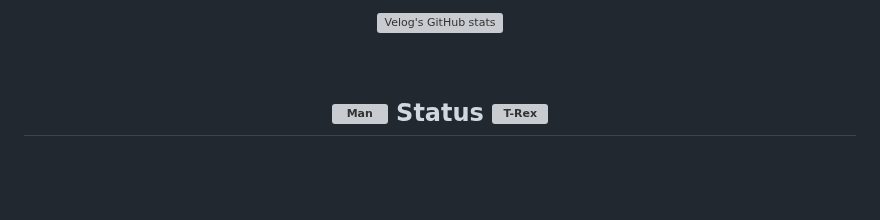
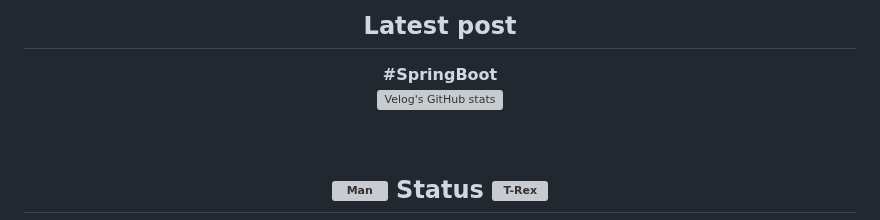
Before and after one commit to N0WST4NDUP/N0WST4NDUP, a Markdown page: README.md, the part around one of its changes. Drawn GitHub-style; folded sections open; blank space fills up the shorter version; grey boxes are pictures that could not be loaded.

```diff
--- a/README.md
+++ b/README.md
@@ -74,5 +74,7 @@ I’m <b>JAESEO LEE</b> <img src="https://github.com/Tarikul-Islam-Anik/Animated
 
-[![Velog's GitHub stats](https://velog-readme-stats.vercel.app/api?name=n0wst4ndup)](https://velog-readme-stats.vercel.app/api/redirect?name=n0wst4ndup)
+## Latest post
+**#SpringBoot**
+[![Velog's GitHub stats](https://velog-readme-stats.vercel.app/api?name=n0wst4ndup&tag=SpringBoot)](https://velog-readme-stats.vercel.app/api/redirect?name=n0wst4ndup&tag=SpringBoot)
 </details><br>
 
 <div align=center>
```
Also changed, not shown: other parts of README.md (+1 -1 lines).
